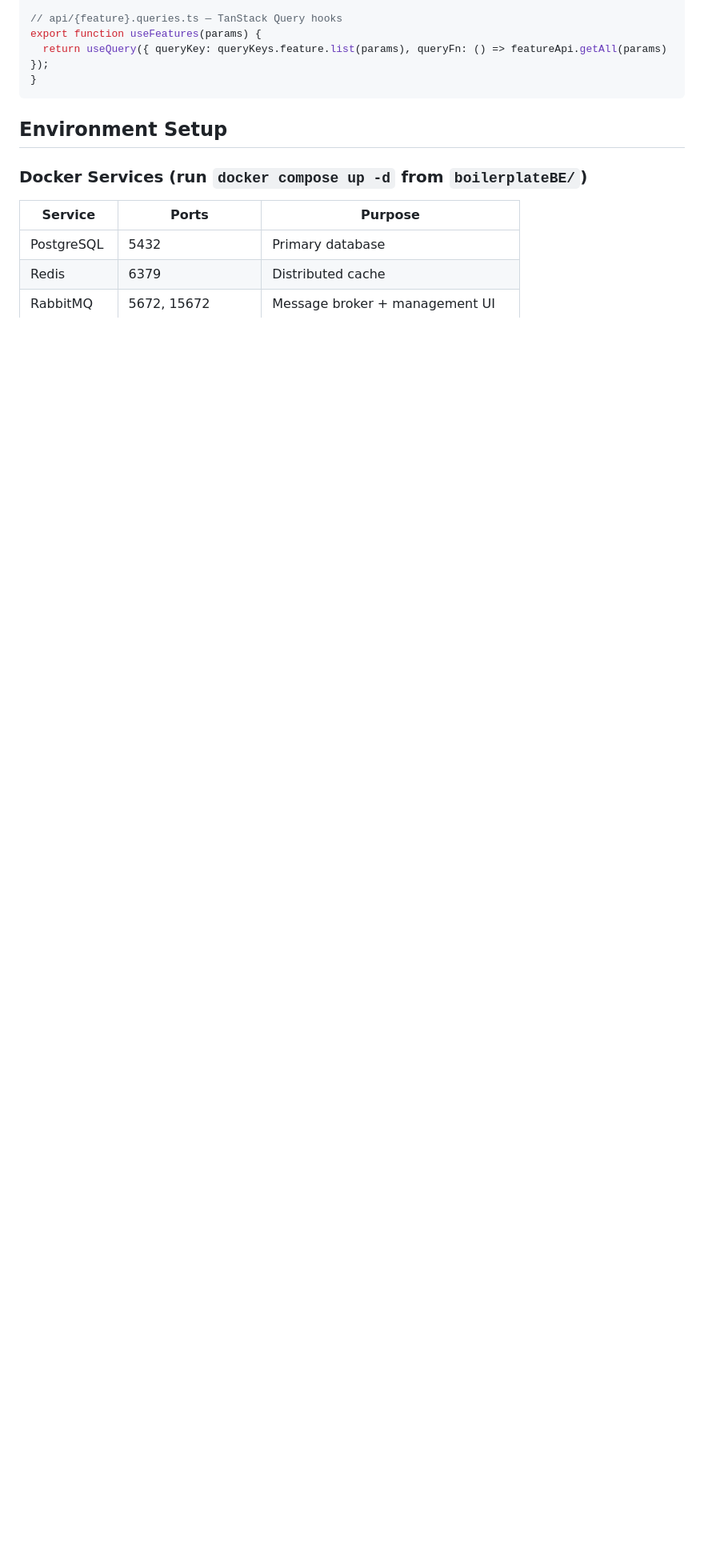
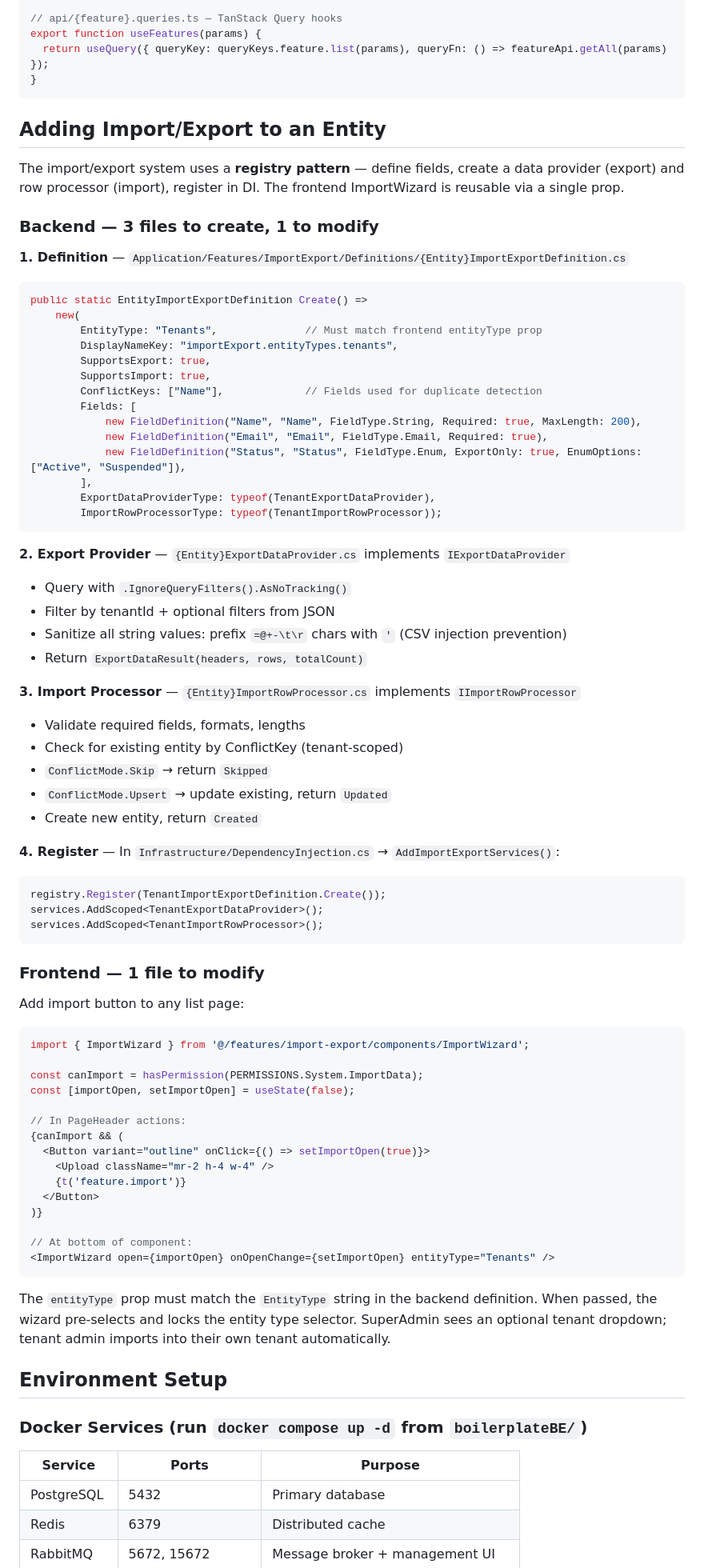
Before and after one commit to samanjasim/Boilerplate-CQRS, a Markdown page: CLAUDE.md, the part around the change. Shown at 80% size. Rendered like a GitHub page; blank space fills up the shorter version.

Commit message:
docs: add Import/Export setup guide to CLAUDE.md

````diff
--- a/CLAUDE.md
+++ b/CLAUDE.md
@@ -137,6 +137,73 @@ export function useFeatures(params) {
 }
 ```
 
+## Adding Import/Export to an Entity
+
+The import/export system uses a **registry pattern** — define fields, create a data provider (export) and row processor (import), register in DI. The frontend ImportWizard is reusable via a single prop.
+
+### Backend — 3 files to create, 1 to modify
+
+**1. Definition** — `Application/Features/ImportExport/Definitions/{Entity}ImportExportDefinition.cs`
+```csharp
+public static EntityImportExportDefinition Create() =>
+    new(
+        EntityType: "Tenants",              // Must match frontend entityType prop
+        DisplayNameKey: "importExport.entityTypes.tenants",
+        SupportsExport: true,
+        SupportsImport: true,
+        ConflictKeys: ["Name"],             // Fields used for duplicate detection
+        Fields: [
+            new FieldDefinition("Name", "Name", FieldType.String, Required: true, MaxLength: 200),
+            new FieldDefinition("Email", "Email", FieldType.Email, Required: true),
+            new FieldDefinition("Status", "Status", FieldType.Enum, ExportOnly: true, EnumOptions: ["Active", "Suspended"]),
+        ],
+        ExportDataProviderType: typeof(TenantExportDataProvider),
+        ImportRowProcessorType: typeof(TenantImportRowProcessor));
+```
+
+**2. Export Provider** — `{Entity}ExportDataProvider.cs` implements `IExportDataProvider`
+- Query with `.IgnoreQueryFilters().AsNoTracking()`
+- Filter by tenantId + optional filters from JSON
+- Sanitize all string values: prefix `=@+-\t\r` chars with `'` (CSV injection prevention)
+- Return `ExportDataResult(headers, rows, totalCount)`
+
+**3. Import Processor** — `{Entity}ImportRowProcessor.cs` implements `IImportRowProcessor`
+- Validate required fields, formats, lengths
+- Check for existing entity by ConflictKey (tenant-scoped)
+- `ConflictMode.Skip` → return `Skipped`
+- `ConflictMode.Upsert` → update existing, return `Updated`
+- Create new entity, return `Created`
+
+**4. Register** — In `Infrastructure/DependencyInjection.cs` → `AddImportExportServices()`:
+```csharp
+registry.Register(TenantImportExportDefinition.Create());
+services.AddScoped<TenantExportDataProvider>();
+services.AddScoped<TenantImportRowProcessor>();
+```
+
+### Frontend — 1 file to modify
+
+Add import button to any list page:
+```tsx
+import { ImportWizard } from '@/features/import-export/components/ImportWizard';
+
+const canImport = hasPermission(PERMISSIONS.System.ImportData);
+const [importOpen, setImportOpen] = useState(false);
+
+// In PageHeader actions:
+{canImport && (
+  <Button variant="outline" onClick={() => setImportOpen(true)}>
+    <Upload className="mr-2 h-4 w-4" />
+    {t('feature.import')}
+  </Button>
+)}
+
+// At bottom of component:
+<ImportWizard open={importOpen} onOpenChange={setImportOpen} entityType="Tenants" />
+```
+
+The `entityType` prop must match the `EntityType` string in the backend definition. When passed, the wizard pre-selects and locks the entity type selector. SuperAdmin sees an optional tenant dropdown; tenant admin imports into their own tenant automatically.
+
 ## Environment Setup
 
 ### Docker Services (run `docker compose up -d` from `boilerplateBE/`)
````
